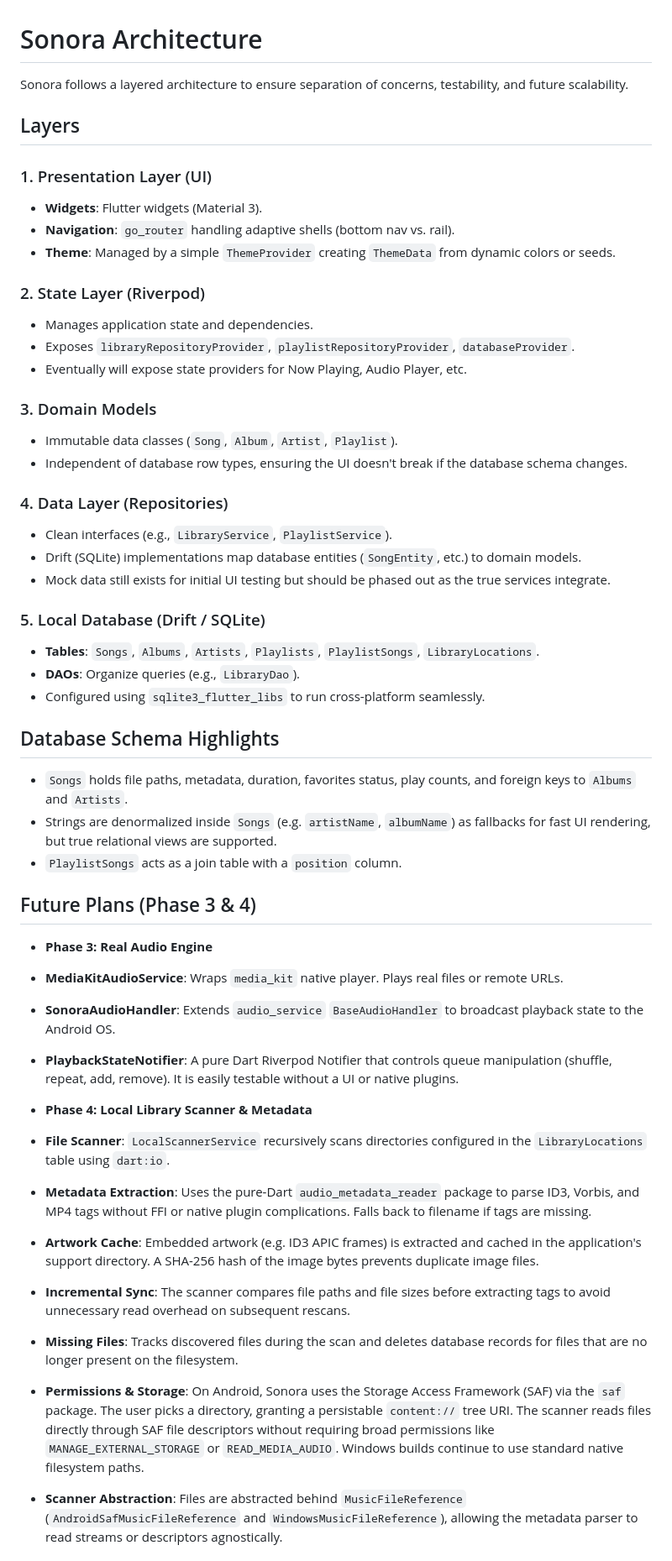
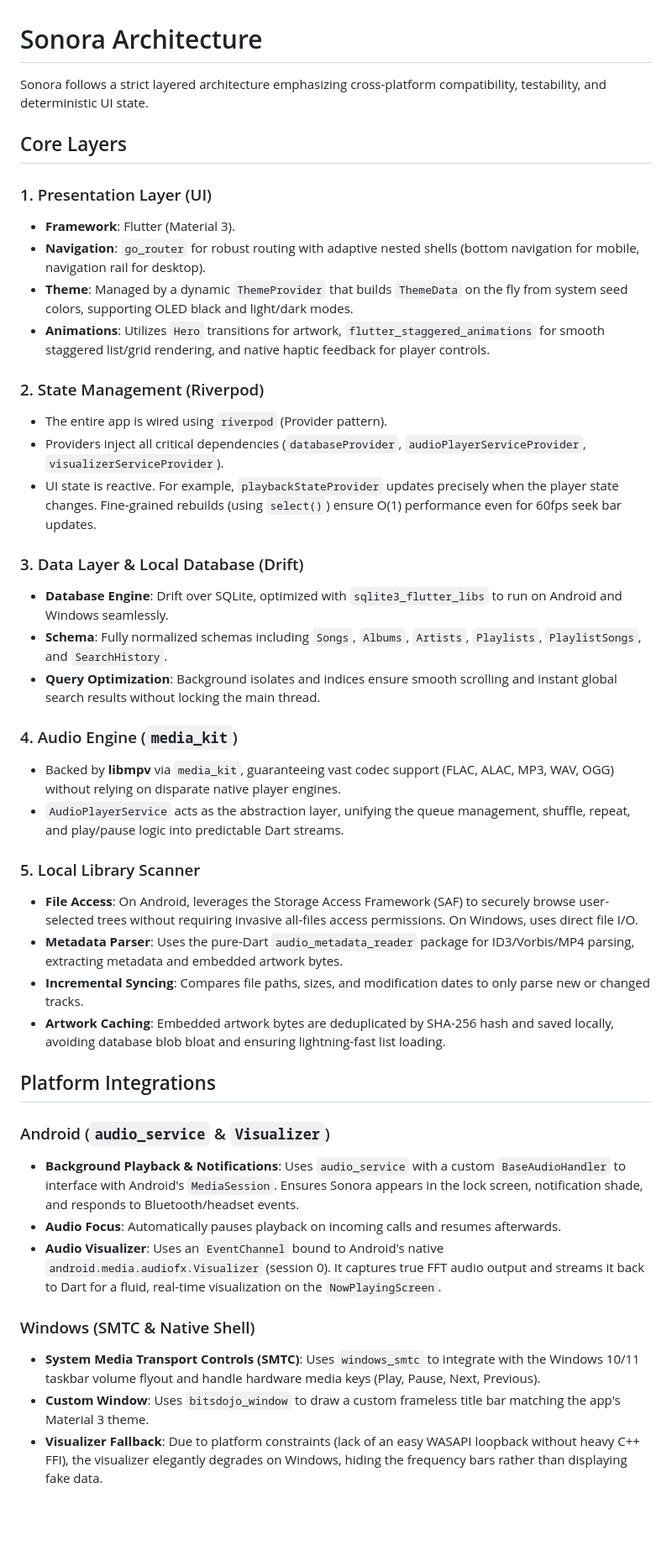
Before and after one commit to adwaith620/Sonora, a Markdown page: ARCHITECTURE.md, the part around one of its changes. Shown at 84% size. GitHub-like rendering; blank space fills up the shorter version.

```diff
--- a/ARCHITECTURE.md
+++ b/ARCHITECTURE.md
@@ -1,50 +1,44 @@
 # Sonora Architecture
 
-Sonora follows a layered architecture to ensure separation of concerns, testability, and future scalability.
+Sonora follows a strict layered architecture emphasizing cross-platform compatibility, testability, and deterministic UI state.
 
-## Layers
+## Core Layers
 
 ### 1. Presentation Layer (UI)
-- **Widgets**: Flutter widgets (Material 3).
-- **Navigation**: `go_router` handling adaptive shells (bottom nav vs. rail).
-- **Theme**: Managed by a simple `ThemeProvider` creating `ThemeData` from dynamic colors or seeds.
+- **Framework**: Flutter (Material 3).
+- **Navigation**: `go_router` for robust routing with adaptive nested shells (bottom navigation for mobile, navigation rail for desktop).
+- **Theme**: Managed by a dynamic `ThemeProvider` that builds `ThemeData` on the fly from system seed colors, supporting OLED black and light/dark modes.
+- **Animations**: Utilizes `Hero` transitions for artwork, `flutter_staggered_animations` for smooth staggered list/grid rendering, and native haptic feedback for player controls.
 
-### 2. State Layer (Riverpod)
-- Manages application state and dependencies.
-- Exposes `libraryRepositoryProvider`, `playlistRepositoryProvider`, `databaseProvider`.
-- Eventually will expose state providers for Now Playing, Audio Player, etc.
+### 2. State Management (Riverpod)
+- The entire app is wired using `riverpod` (Provider pattern).
+- Providers inject all critical dependencies (`databaseProvider`, `audioPlayerServiceProvider`, `visualizerServiceProvider`).
+- UI state is reactive. For example, `playbackStateProvider` updates precisely when the player state changes. Fine-grained rebuilds (using `select()`) ensure O(1) performance even for 60fps seek bar updates.
 
-### 3. Domain Models
-- Immutable data classes (`Song`, `Album`, `Artist`, `Playlist`).
-- Independent of database row types, ensuring the UI doesn't break if the database schema changes.
+### 3. Data Layer & Local Database (Drift)
+- **Database Engine**: Drift over SQLite, optimized with `sqlite3_flutter_libs` to run on Android and Windows seamlessly.
+- **Schema**: Fully normalized schemas including `Songs`, `Albums`, `Artists`, `Playlists`, `PlaylistSongs`, and `SearchHistory`.
+- **Query Optimization**: Background isolates and indices ensure smooth scrolling and instant global search results without locking the main thread.
 
-### 4. Data Layer (Repositories)
-- Clean interfaces (e.g., `LibraryService`, `PlaylistService`).
-- Drift (SQLite) implementations map database entities (`SongEntity`, etc.) to domain models.
-- Mock data still exists for initial UI testing but should be phased out as the true services integrate.
+### 4. Audio Engine (`media_kit`)
+- Backed by **libmpv** via `media_kit`, guaranteeing vast codec support (FLAC, ALAC, MP3, WAV, OGG) without relying on disparate native player engines.
+- `AudioPlayerService` acts as the abstraction layer, unifying the queue management, shuffle, repeat, and play/pause logic into predictable Dart streams.
 
-### 5. Local Database (Drift / SQLite)
-- **Tables**: `Songs`, `Albums`, `Artists`, `Playlists`, `PlaylistSongs`, `LibraryLocations`.
-- **DAOs**: Organize queries (e.g., `LibraryDao`).
-- Configured using `sqlite3_flutter_libs` to run cross-platform seamlessly.
+### 5. Local Library Scanner
+- **File Access**: On Android, leverages the Storage Access Framework (SAF) to securely browse user-selected trees without requiring invasive all-files access permissions. On Windows, uses direct file I/O.
+- **Metadata Parser**: Uses the pure-Dart `audio_metadata_reader` package for ID3/Vorbis/MP4 parsing, extracting metadata and embedded artwork bytes.
+- **Incremental Syncing**: Compares file paths, sizes, and modification dates to only parse new or changed tracks.
+- **Artwork Caching**: Embedded artwork bytes are deduplicated by SHA-256 hash and saved locally, avoiding database blob bloat and ensuring lightning-fast list loading.
 
-## Database Schema Highlights
-- `Songs` holds file paths, metadata, duration, favorites status, play counts, and foreign keys to `Albums` and `Artists`.
-- Strings are denormalized inside `Songs` (e.g. `artistName`, `albumName`) as fallbacks for fast UI rendering, but true relational views are supported.
-- `PlaylistSongs` acts as a join table with a `position` column.
+## Platform Integrations
 
-## Future Plans (Phase 3 & 4)
-- **Phase 3: Real Audio Engine**
-- **MediaKitAudioService**: Wraps `media_kit` native player. Plays real files or remote URLs.
-- **SonoraAudioHandler**: Extends `audio_service` `BaseAudioHandler` to broadcast playback state to the Android OS.
-- **PlaybackStateNotifier**: A pure Dart Riverpod Notifier that controls queue manipulation (shuffle, repeat, add, remove). It is easily testable without a UI or native plugins.
+### Android (`audio_service` & `Visualizer`)
+- **Background Playback & Notifications**: Uses `audio_service` with a custom `BaseAudioHandler` to interface with Android's `MediaSession`. Ensures Sonora appears in the lock screen, notification shade, and responds to Bluetooth/headset events.
+- **Audio Focus**: Automatically pauses playback on incoming calls and resumes afterwards.
+- **Audio Visualizer**: Uses an `EventChannel` bound to Android's native `android.media.audiofx.Visualizer` (session 0). It captures true FFT audio output and streams it back to Dart for a fluid, real-time visualization on the `NowPlayingScreen`.
 
-- **Phase 4: Local Library Scanner & Metadata**
-- **File Scanner**: `LocalScannerService` recursively scans directories configured in the `LibraryLocations` table using `dart:io`.
-- **Metadata Extraction**: Uses the pure-Dart `audio_metadata_reader` package to parse ID3, Vorbis, and MP4 tags without FFI or native plugin complications. Falls back to filename if tags are missing.
-- **Artwork Cache**: Embedded artwork (e.g. ID3 APIC frames) is extracted and cached in the application's support directory. A SHA-256 hash of the image bytes prevents duplicate image files.
-- **Incremental Sync**: The scanner compares file paths and file sizes before extracting tags to avoid unnecessary read overhead on subsequent rescans.
-- **Missing Files**: Tracks discovered files during the scan and deletes database records for files that are no longer present on the filesystem.
-- **Permissions & Storage**: On Android, Sonora uses the Storage Access Framework (SAF) via the `saf` package. The user picks a directory, granting a persistable `content://` tree URI. The scanner reads files directly through SAF file descriptors without requiring broad permissions like `MANAGE_EXTERNAL_STORAGE` or `READ_MEDIA_AUDIO`. Windows builds continue to use standard native filesystem paths.
-- **Scanner Abstraction**: Files are abstracted behind `MusicFileReference` (`AndroidSafMusicFileReference` and `WindowsMusicFileReference`), allowing the metadata parser to read streams or descriptors agnostically.
+### Windows (SMTC & Native Shell)
+- **System Media Transport Controls (SMTC)**: Uses `windows_smtc` to integrate with the Windows 10/11 taskbar volume flyout and handle hardware media keys (Play, Pause, Next, Previous).
+- **Custom Window**: Uses `bitsdojo_window` to draw a custom frameless title bar matching the app's Material 3 theme.
+- **Visualizer Fallback**: Due to platform constraints (lack of an easy WASAPI loopback without heavy C++ FFI), the visualizer elegantly degrades on Windows, hiding the frequency bars rather than displaying fake data.
 
```
Also changed, not shown: other parts of ARCHITECTURE.md (+7 -2 lines), README.md (+48 -78 lines).
